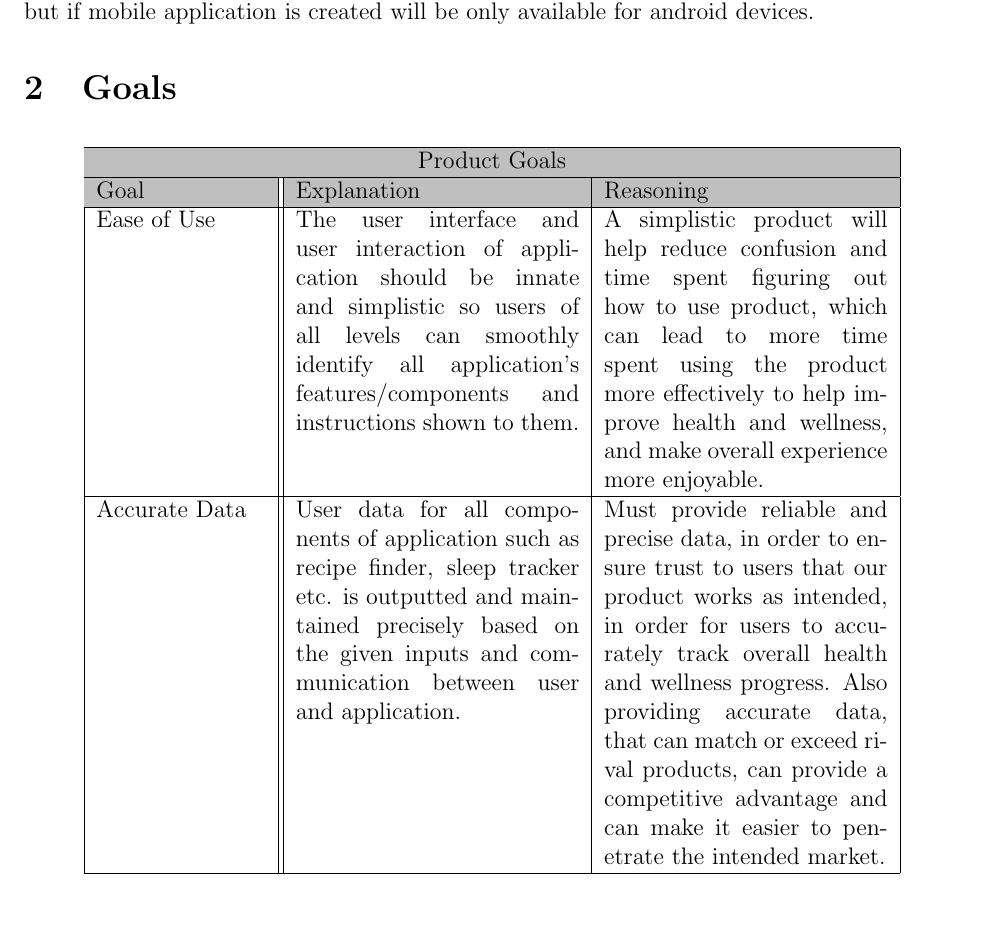
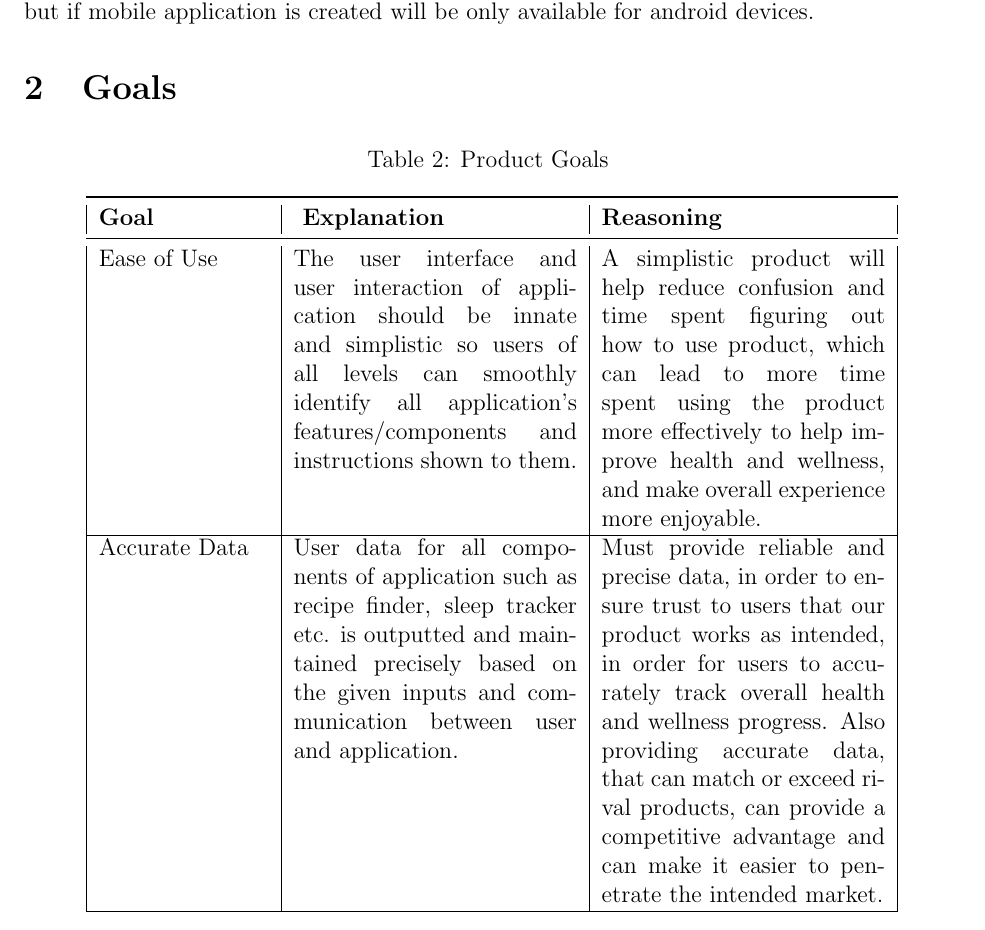
Before and after one commit to faiq-bokhari/REVITALIZE, a LaTeX document (docs/ProblemStatementAndGoals/ProblemStatement.tex): part of page 2 of 4, cut so that both start at the same text. Compiled offline with pdfLaTeX.

Commit message:
Updated Table formatting

```diff
--- a/docs/ProblemStatementAndGoals/ProblemStatement.tex
+++ b/docs/ProblemStatementAndGoals/ProblemStatement.tex
@@ -66,14 +66,11 @@ Software application, where if web application is created, will be available for
 
 \section{Goals}
 
-\begin{longtable}{ |p{3cm}||p{5cm}|p{5cm}| }
- \hline
- \rowcolor{lightgray}
- \multicolumn{3}{|c|}{Product Goals} \\
- \hline
- \rowcolor{lightgray}
- Goal & Explanation & Reasoning\\
- \hline
+\begin{longtable}{ |p{3cm}|p{5cm}|p{5cm}| }
+ \caption{Product Goals} \\
+\toprule
+\textbf{Goal} &\textbf{ Explanation} & \textbf{Reasoning}\\
+ \midrule
  Ease of Use & The user interface and user interaction of application should be innate and simplistic so users of all levels can smoothly identify all application's features/components and instructions shown to them.    & A simplistic product will help reduce confusion and time spent figuring out how to use product, which can lead to more time spent using the product more effectively to help improve health and wellness, and make overall experience more enjoyable.  \\
  \hline
  Accurate Data & User data for all components of application such as recipe finder, sleep tracker etc. is outputted and maintained precisely based on the given inputs and communication between user and application. & Must provide reliable and precise data, in order to ensure trust to users that our product works as intended, in order for users to accurately track overall health and wellness progress. Also providing accurate data, that can match or exceed rival products, can provide a competitive advantage and can make it easier to penetrate the intended market.\\
```
Also changed, not shown: docs/ProblemStatementAndGoals/ProblemStatement.pdf.
